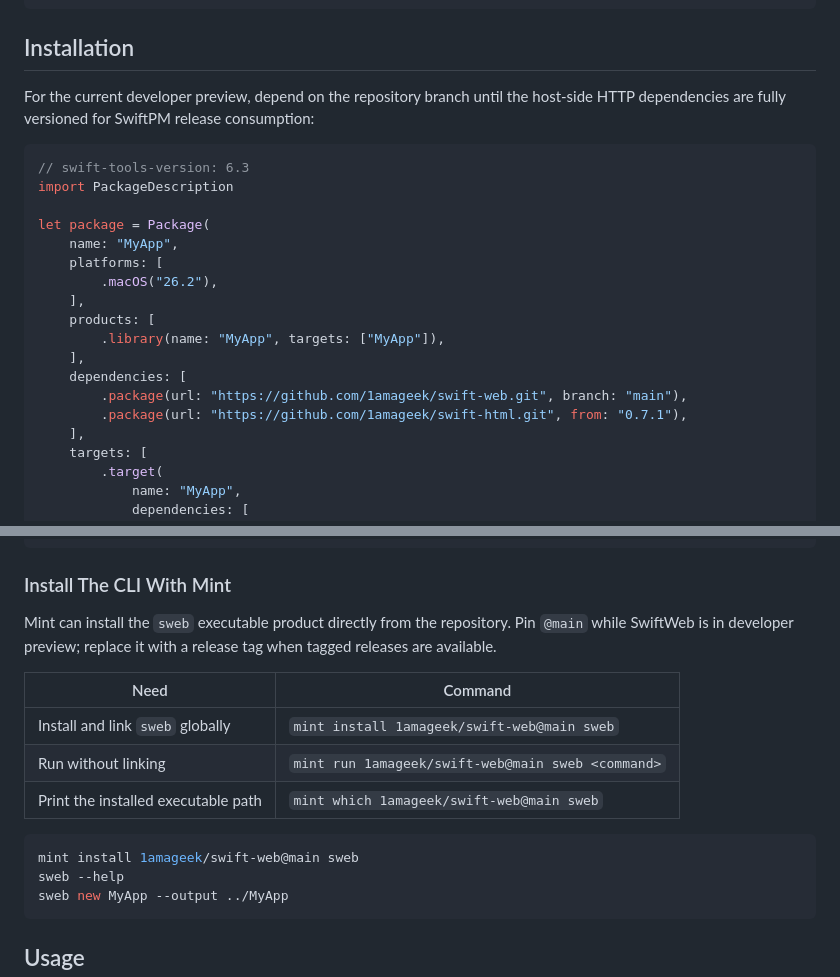
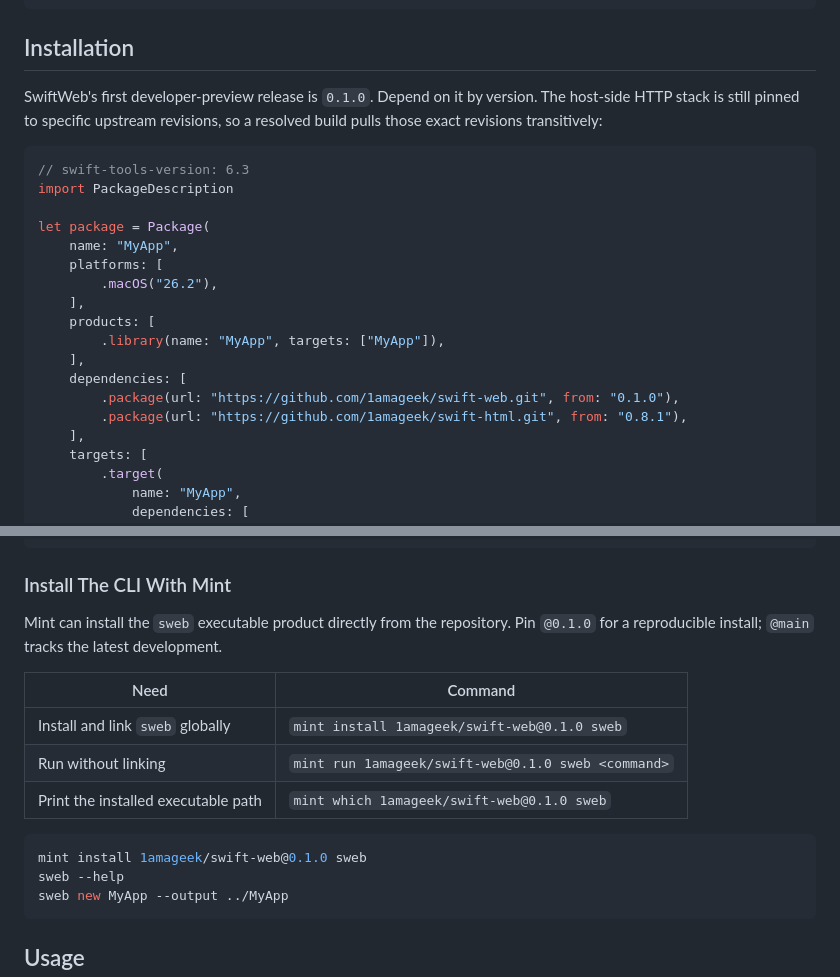
Before and after one commit to 1amageek/swift-web, a Markdown page: README.md, 2 parts joined by grey strips. GitHub-like rendering.

Commit message:
Prepare 0.1.0 release
Point the install docs at the tagged 0.1.0 developer-preview release: depend on
swift-web by version (from: "0.1.0"), refresh the swift-html pin to 0.8.1 to
match the package, and update the Mint commands to @0.1.0.

````diff
--- a/README.md
+++ b/README.md
@@ -105,8 +105,9 @@ export SWIFT_WEB_WASM_TOOLCHAIN_BIN="$(dirname "$SWIFT_WEB_WASM_SWIFT")"
 
 ## Installation
 
-For the current developer preview, depend on the repository branch until the host-side
-HTTP dependencies are fully versioned for SwiftPM release consumption:
+SwiftWeb's first developer-preview release is `0.1.0`. Depend on it by version.
+The host-side HTTP stack is still pinned to specific upstream revisions, so a
+resolved build pulls those exact revisions transitively:
 
 ```swift
 // swift-tools-version: 6.3
@@ -121,8 +122,8 @@ let package = Package(
         .library(name: "MyApp", targets: ["MyApp"]),
     ],
     dependencies: [
-        .package(url: "https://github.com/1amageek/swift-web.git", branch: "main"),
-        .package(url: "https://github.com/1amageek/swift-html.git", from: "0.7.1"),
+        .package(url: "https://github.com/1amageek/swift-web.git", from: "0.1.0"),
+        .package(url: "https://github.com/1amageek/swift-html.git", from: "0.8.1"),
     ],
     targets: [
         .target(
@@ -144,17 +145,16 @@ let package = Package(
 ### Install The CLI With Mint
 
 Mint can install the `sweb` executable product directly from the repository. Pin
-`@main` while SwiftWeb is in developer preview; replace it with a release tag when
-tagged releases are available.
+`@0.1.0` for a reproducible install; `@main` tracks the latest development.
 
 | Need | Command |
 |---|---|
-| Install and link `sweb` globally | `mint install 1amageek/swift-web@main sweb` |
-| Run without linking | `mint run 1amageek/swift-web@main sweb <command>` |
-| Print the installed executable path | `mint which 1amageek/swift-web@main sweb` |
+| Install and link `sweb` globally | `mint install 1amageek/swift-web@0.1.0 sweb` |
+| Run without linking | `mint run 1amageek/swift-web@0.1.0 sweb <command>` |
+| Print the installed executable path | `mint which 1amageek/swift-web@0.1.0 sweb` |
 
 ```bash
-mint install 1amageek/swift-web@main sweb
+mint install 1amageek/swift-web@0.1.0 sweb
 sweb --help
 sweb new MyApp --output ../MyApp
 ```
````
